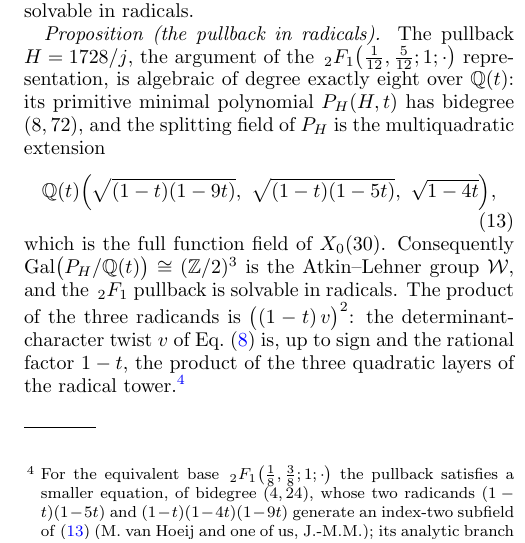
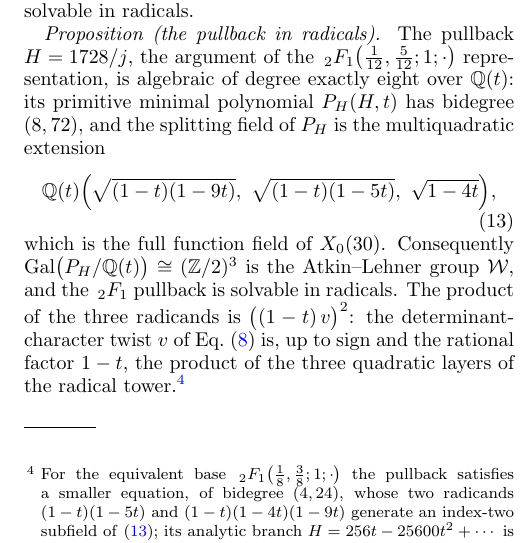
Before and after one commit to bryannasr4-gif/hyperkagome-lgf, a LaTeX paper (paper/main.tex): part of one column of page 8 of 14, cut so that both start at the same text. Compiled offline with pdfLaTeX.

Commit message:
Attribution: credit van Hoeij only for the radical expression
The radical expression for the pullback 1728/j is van Hoeij's and is credited to
him. The authorship of the (4,24) equation for the 2F1([1/8,3/8];[1];.) base is
not established, so it is left unattributed rather than misattributed.

Separately, the co-author is no longer singled out in a footnote: the byline is
the credit.

```diff
--- a/paper/main.tex
+++ b/paper/main.tex
@@ -568,7 +568,7 @@ the determinant-character twist $v$ of Eq.~\eqref{eq:twist} is, up to sign and t
 product of the three quadratic layers of the radical tower.%
 \footnote{For the equivalent base $\,_2F_1\!\left(\tfrac18,\tfrac38;1;\cdot\right)$ the pullback satisfies a
 smaller equation, of bidegree $(4,24)$, whose two radicands $(1-t)(1-5t)$ and $(1-t)(1-4t)(1-9t)$ generate an
-index-two subfield of \eqref{eq:radfield} (M.~van~Hoeij and one of us, J.-M.M.); its analytic branch
+index-two subfield of \eqref{eq:radfield}; its analytic branch
 $H=256t-25600t^2+\cdots$ is verified against the certified $Q_V$ through the Schwarzian pullback identity to
 order $t^{96}$.}
 
```
Also changed, not shown: paper/main.pdf.
